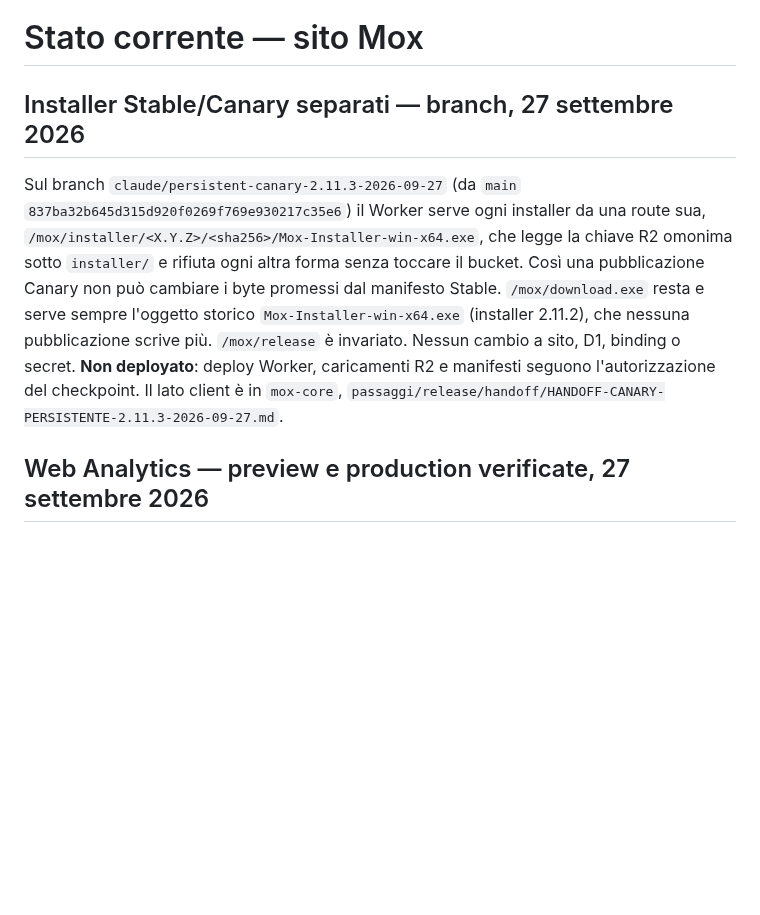
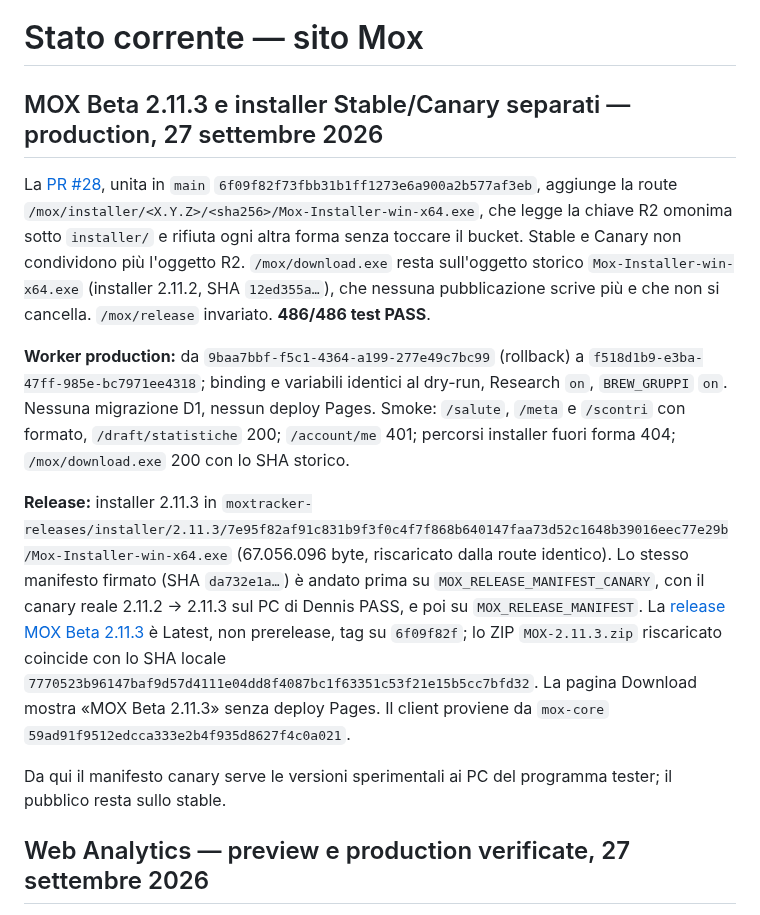
Before and after one commit to Dennis96/moxtracker, a Markdown page: STATO-CORRENTE-SITO.md, the part around the change. Drawn GitHub-style; blank space fills up the shorter version.

Commit message:
Registra Worker f518d1b9 e la release MOX 2.11.3
Co-Authored-By: Claude Opus 5.5 <noreply@anthropic.com>

```diff
--- a/STATO-CORRENTE-SITO.md
+++ b/STATO-CORRENTE-SITO.md
@@ -1,8 +1,14 @@
 # Stato corrente — sito Mox
 
-## Installer Stable/Canary separati — branch, 27 settembre 2026
+## MOX Beta 2.11.3 e installer Stable/Canary separati — production, 27 settembre 2026
 
-Sul branch `claude/persistent-canary-2.11.3-2026-09-27` (da `main` `837ba32b645d315d920f0269f769e930217c35e6`) il Worker serve ogni installer da una route sua, `/mox/installer/<X.Y.Z>/<sha256>/Mox-Installer-win-x64.exe`, che legge la chiave R2 omonima sotto `installer/` e rifiuta ogni altra forma senza toccare il bucket. Così una pubblicazione Canary non può cambiare i byte promessi dal manifesto Stable. `/mox/download.exe` resta e serve sempre l'oggetto storico `Mox-Installer-win-x64.exe` (installer 2.11.2), che nessuna pubblicazione scrive più. `/mox/release` è invariato. Nessun cambio a sito, D1, binding o secret. **Non deployato**: deploy Worker, caricamenti R2 e manifesti seguono l'autorizzazione del checkpoint. Il lato client è in `mox-core`, `passaggi/release/handoff/HANDOFF-CANARY-PERSISTENTE-2.11.3-2026-09-27.md`.
+La [PR #28](https://github.com/Dennis96/moxtracker/pull/28), unita in `main` `6f09f82f73fbb31b1ff1273e6a900a2b577af3eb`, aggiunge la route `/mox/installer/<X.Y.Z>/<sha256>/Mox-Installer-win-x64.exe`, che legge la chiave R2 omonima sotto `installer/` e rifiuta ogni altra forma senza toccare il bucket. Stable e Canary non condividono più l'oggetto R2. `/mox/download.exe` resta sull'oggetto storico `Mox-Installer-win-x64.exe` (installer 2.11.2, SHA `12ed355a…`), che nessuna pubblicazione scrive più e che non si cancella. `/mox/release` invariato. **486/486 test PASS**.
+
+**Worker production:** da `9baa7bbf-f5c1-4364-a199-277e49c7bc99` (rollback) a `f518d1b9-e3ba-47ff-985e-bc7971ee4318`; binding e variabili identici al dry-run, Research `on`, `BREW_GRUPPI` `on`. Nessuna migrazione D1, nessun deploy Pages. Smoke: `/salute`, `/meta` e `/scontri` con formato, `/draft/statistiche` 200; `/account/me` 401; percorsi installer fuori forma 404; `/mox/download.exe` 200 con lo SHA storico.
+
+**Release:** installer 2.11.3 in `moxtracker-releases/installer/2.11.3/7e95f82af91c831b9f3f0c4f7f868b640147faa73d52c1648b39016eec77e29b/Mox-Installer-win-x64.exe` (67.056.096 byte, riscaricato dalla route identico). Lo stesso manifesto firmato (SHA `da732e1a…`) è andato prima su `MOX_RELEASE_MANIFEST_CANARY`, con il canary reale 2.11.2 → 2.11.3 sul PC di Dennis PASS, e poi su `MOX_RELEASE_MANIFEST`. La [release MOX Beta 2.11.3](https://github.com/Dennis96/moxtracker/releases/tag/mox-v2-beta2.11.3) è Latest, non prerelease, tag su `6f09f82f`; lo ZIP `MOX-2.11.3.zip` riscaricato coincide con lo SHA locale `7770523b96147baf9d57d4111e04dd8f4087bc1f63351c53f21e15b5cc7bfd32`. La pagina Download mostra «MOX Beta 2.11.3» senza deploy Pages. Il client proviene da `mox-core` `59ad91f9512edcca333e2b4f935d8627f4c0a021`.
+
+Da qui il manifesto canary serve le versioni sperimentali ai PC del programma tester; il pubblico resta sullo stable.
 
 ## Web Analytics — preview e production verificate, 27 settembre 2026
 
```
